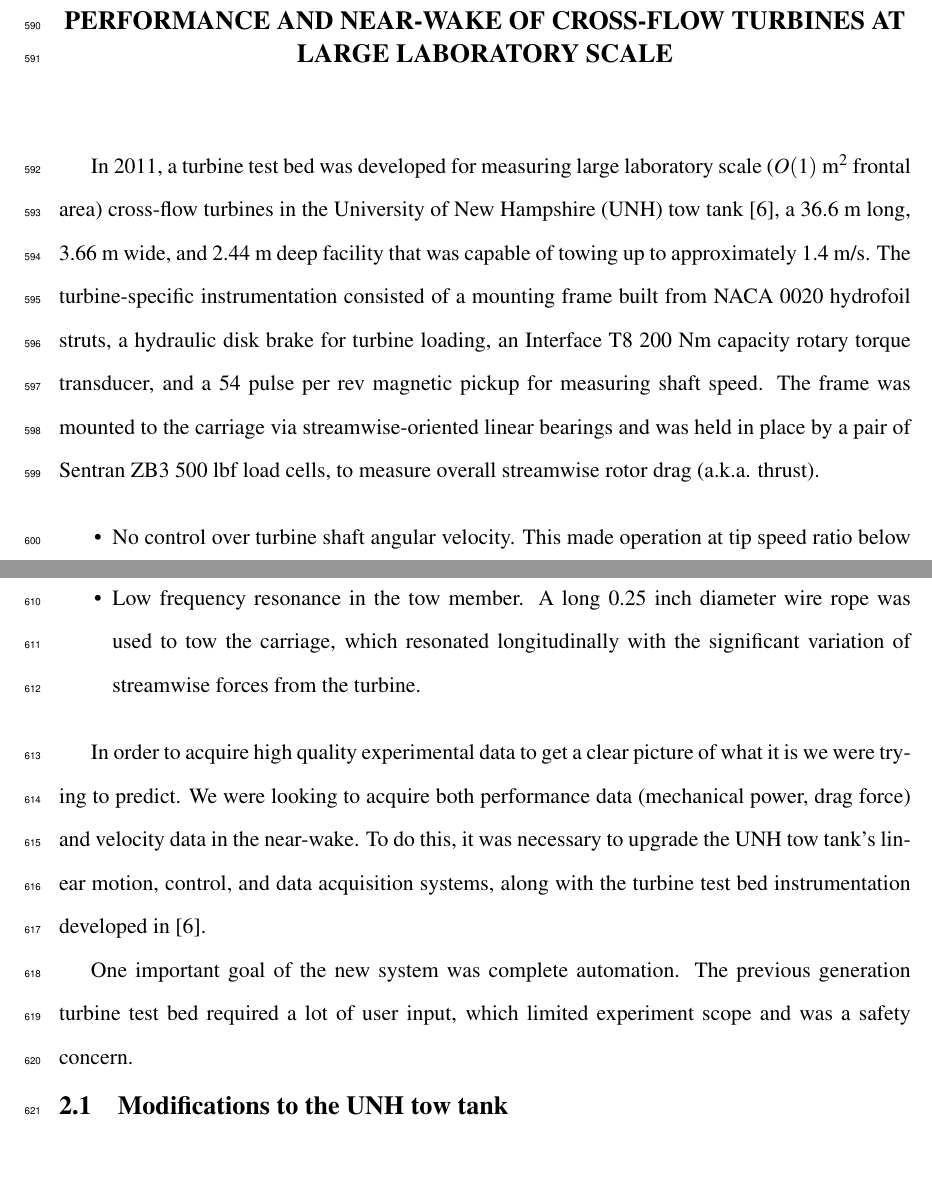
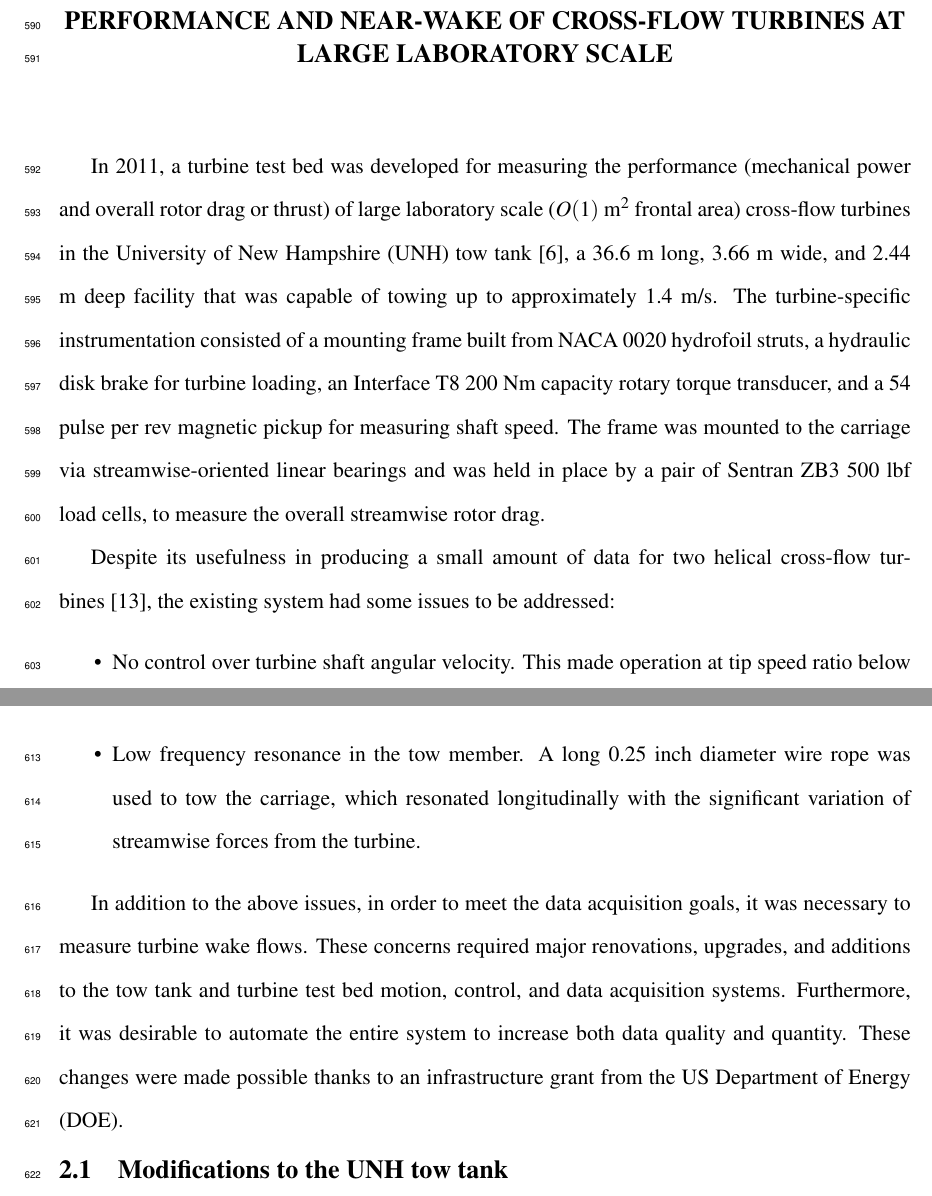
Before and after one commit to petebachant/PhD-thesis, a LaTeX thesis (thesis.tex, which reads chapters/experimental-setup.tex): two parts of pages 29 and 30 of 122, joined at a grey line, cut so that both start at the same text. Compiled offline with pdfLaTeX.

Commit message:
Clean up first section of exp setup chapter

```diff
--- a/chapters/experimental-setup.tex
+++ b/chapters/experimental-setup.tex
@@ -1,7 +1,8 @@
 \chapter{Developing an experimental setup for measuring the performance and
 near-wake of cross-flow turbines at large laboratory scale}
 
-In 2011, a turbine test bed was developed for measuring large laboratory scale
+In 2011, a turbine test bed was developed for measuring the performance
+(mechanical power and overall rotor drag or thrust) of large laboratory scale
 ($O(1)$ m\textsuperscript{2} frontal area) cross-flow turbines in the University
 of New Hampshire (UNH) tow tank \cite{Bachant2011-MS}, a 36.6 m long, 3.66 m
 wide, and 2.44 m deep facility that was capable of towing up to approximately
@@ -10,9 +11,12 @@ built from NACA 0020 hydrofoil struts, a hydraulic disk brake for turbine
 loading, an Interface T8 200 Nm capacity rotary torque transducer, and a 54
 pulse per rev magnetic pickup for measuring shaft speed. The frame was mounted
 to the carriage via streamwise-oriented linear bearings and was held in place by
-a pair of Sentran ZB3 500 lbf load cells, to measure overall streamwise rotor
-drag (a.k.a. thrust).
+a pair of Sentran ZB3 500 lbf load cells, to measure the overall streamwise
+rotor drag.
 
+Despite its usefulness in producing a small amount of data for two helical
+cross-flow turbines~\cite{Bachant2015-RE}, the existing system had some issues
+to be addressed:
 \begin{itemize}
     \item No control over turbine shaft angular velocity. This made operation at
     tip speed ratio below peak torque impossible.
@@ -36,16 +40,13 @@ drag (a.k.a. thrust).
     the significant variation of streamwise forces from the turbine.
 \end{itemize}
 
-In order to acquire high quality experimental data to get a
-clear picture of what it is we were trying to predict. We were looking to
-acquire both performance data (mechanical power, drag force) and velocity data
-in the near-wake. To do this, it was necessary to upgrade the UNH tow tank's
-linear motion, control, and data acquisition systems, along with the turbine
-test bed instrumentation developed in \cite{Bachant2011-MS}.
-
-One important goal of the new system was complete automation. The previous
-generation turbine test bed required a lot of user input, which limited
-experiment scope and was a safety concern.
+In addition to the above issues, in order to meet the data acquisition goals, it
+was necessary to measure turbine wake flows. These concerns required major
+renovations, upgrades, and additions to the tow tank and turbine test bed
+motion, control, and data acquisition systems. Furthermore, it was desirable to
+automate the entire system to increase both data quality and quantity. These
+changes were made possible thanks to an infrastructure grant from the US
+Department of Energy (DOE).
 
 
 \section{Modifications to the UNH tow tank}
```
